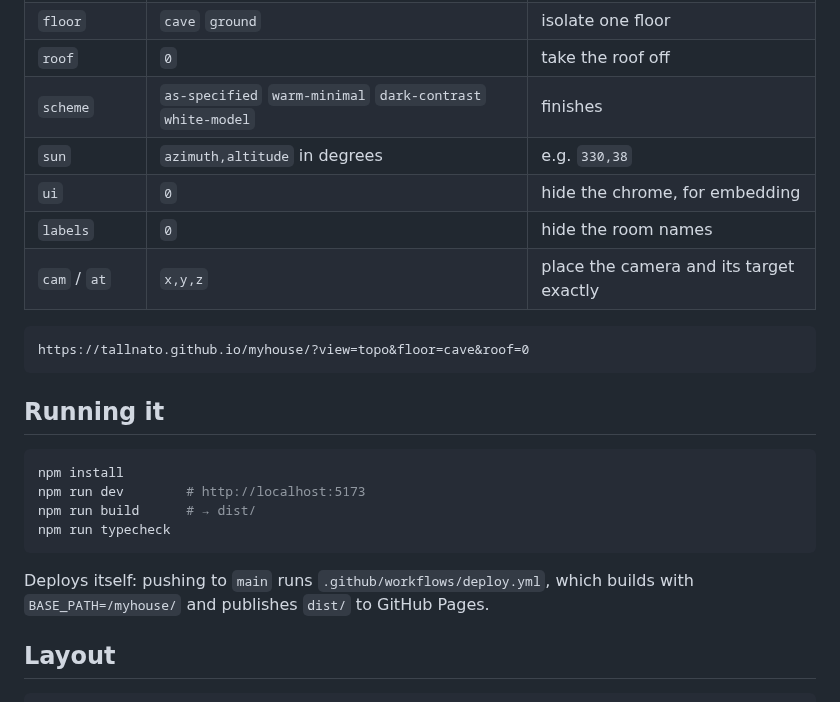
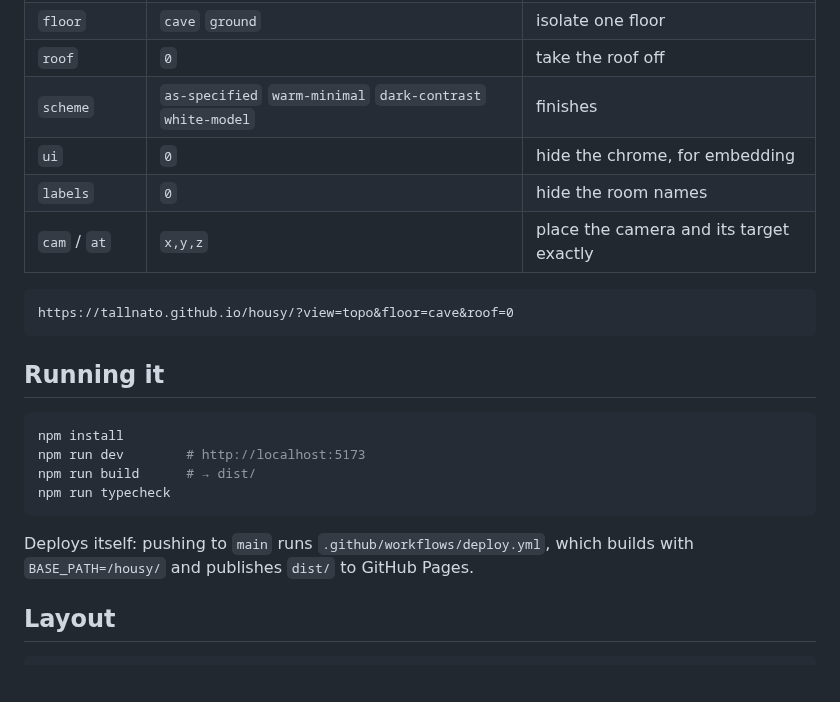
Before and after one commit to tallnato/housy, a Markdown page: README.md, the part around one of its changes. Rendered like a GitHub page; blank space fills up the shorter version.

````diff
--- a/README.md
+++ b/README.md
@@ -95,13 +95,12 @@ The viewer keeps its state in the URL, so any view is a link you can send someon
 | `floor` | `cave` `ground` | isolate one floor |
 | `roof` | `0` | take the roof off |
 | `scheme` | `as-specified` `warm-minimal` `dark-contrast` `white-model` | finishes |
-| `sun` | `azimuth,altitude` in degrees | e.g. `330,38` |
 | `ui` | `0` | hide the chrome, for embedding |
 | `labels` | `0` | hide the room names |
 | `cam` / `at` | `x,y,z` | place the camera and its target exactly |
 
 ```
-https://tallnato.github.io/myhouse/?view=topo&floor=cave&roof=0
+https://tallnato.github.io/housy/?view=topo&floor=cave&roof=0
 ```
 
 ## Running it
@@ -114,7 +113,7 @@ npm run typecheck
 ```
 
 Deploys itself: pushing to `main` runs `.github/workflows/deploy.yml`, which builds with
-`BASE_PATH=/myhouse/` and publishes `dist/` to GitHub Pages.
+`BASE_PATH=/housy/` and publishes `dist/` to GitHub Pages.
 
 ## Layout
 
````
Also changed, not shown: other parts of README.md (+2 -2 lines), docs/interior.png, docs/plan.png, docs/preview.png, 9 other files.
